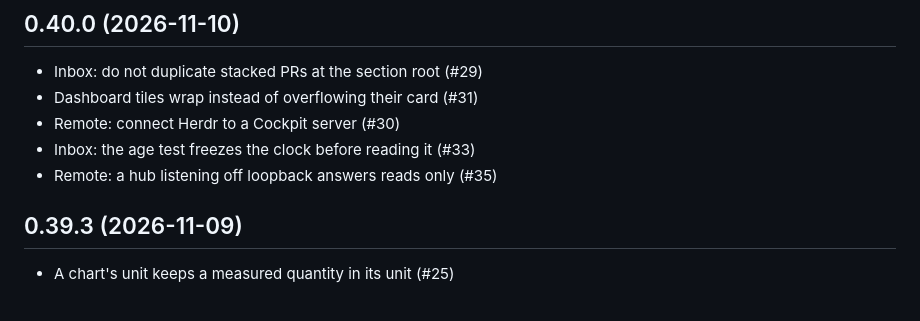
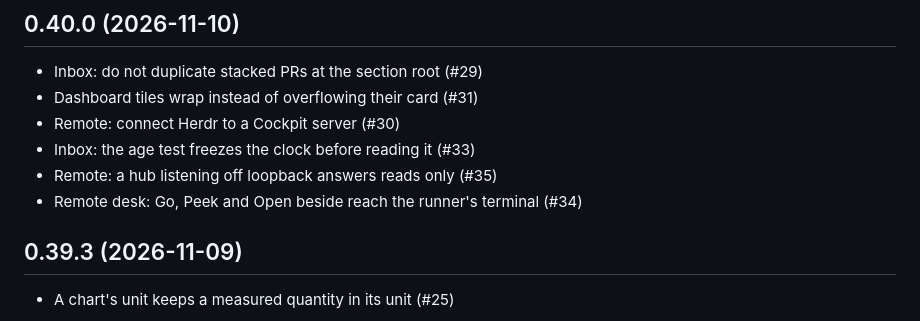
Before and after one commit to quaresc/cockpit, a Markdown page: CHANGELOG.md, the part around the change. GitHub-like rendering.

Commit message:
0.40.0: the commit merged since the cut

```diff
--- a/CHANGELOG.md
+++ b/CHANGELOG.md
@@ -12,6 +12,7 @@ must be here first.
 - Remote: connect Herdr to a Cockpit server (#30)
 - Inbox: the age test freezes the clock before reading it (#33)
 - Remote: a hub listening off loopback answers reads only (#35)
+- Remote desk: Go, Peek and Open beside reach the runner's terminal (#34)
 
 ## 0.39.3 (2026-11-09)
 
```
